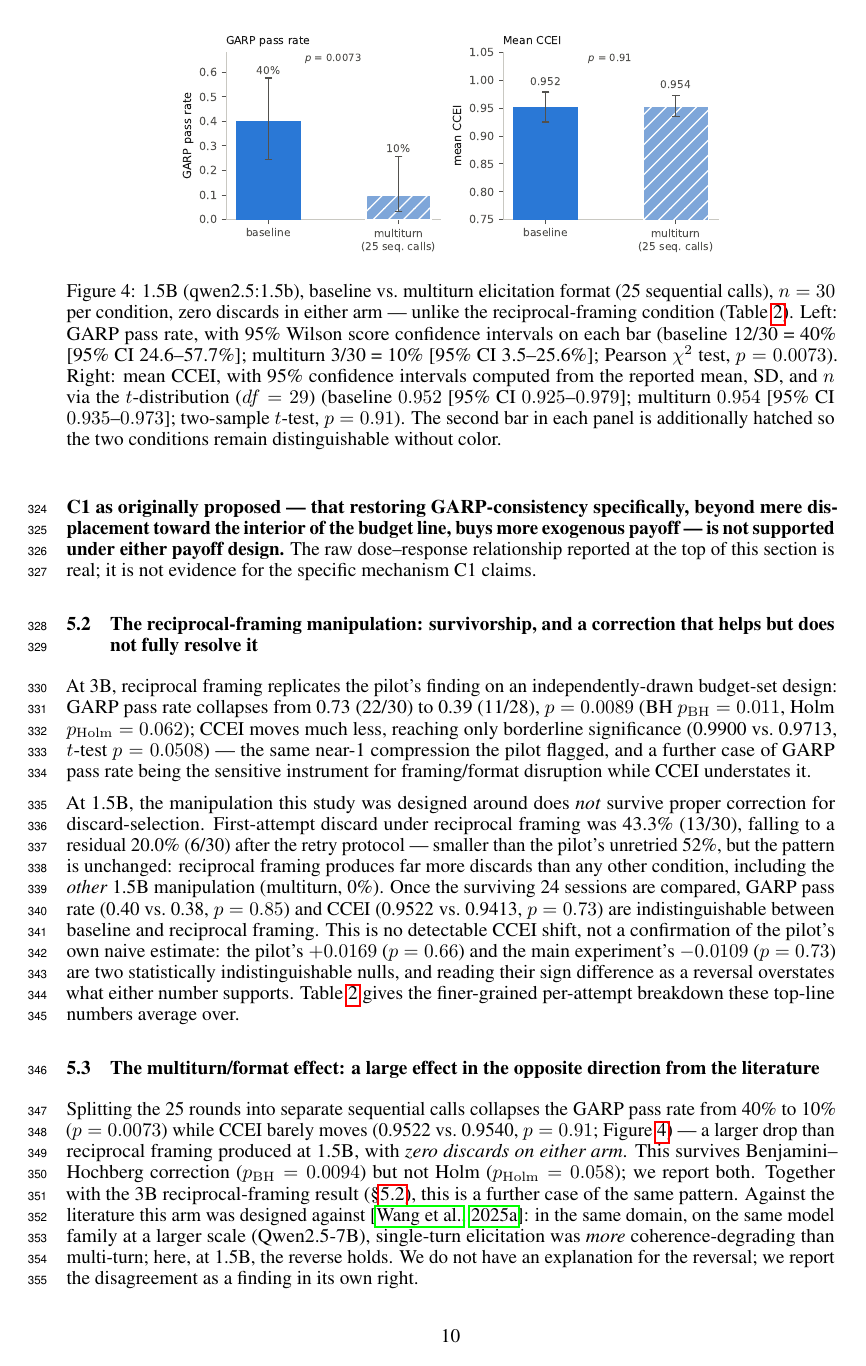
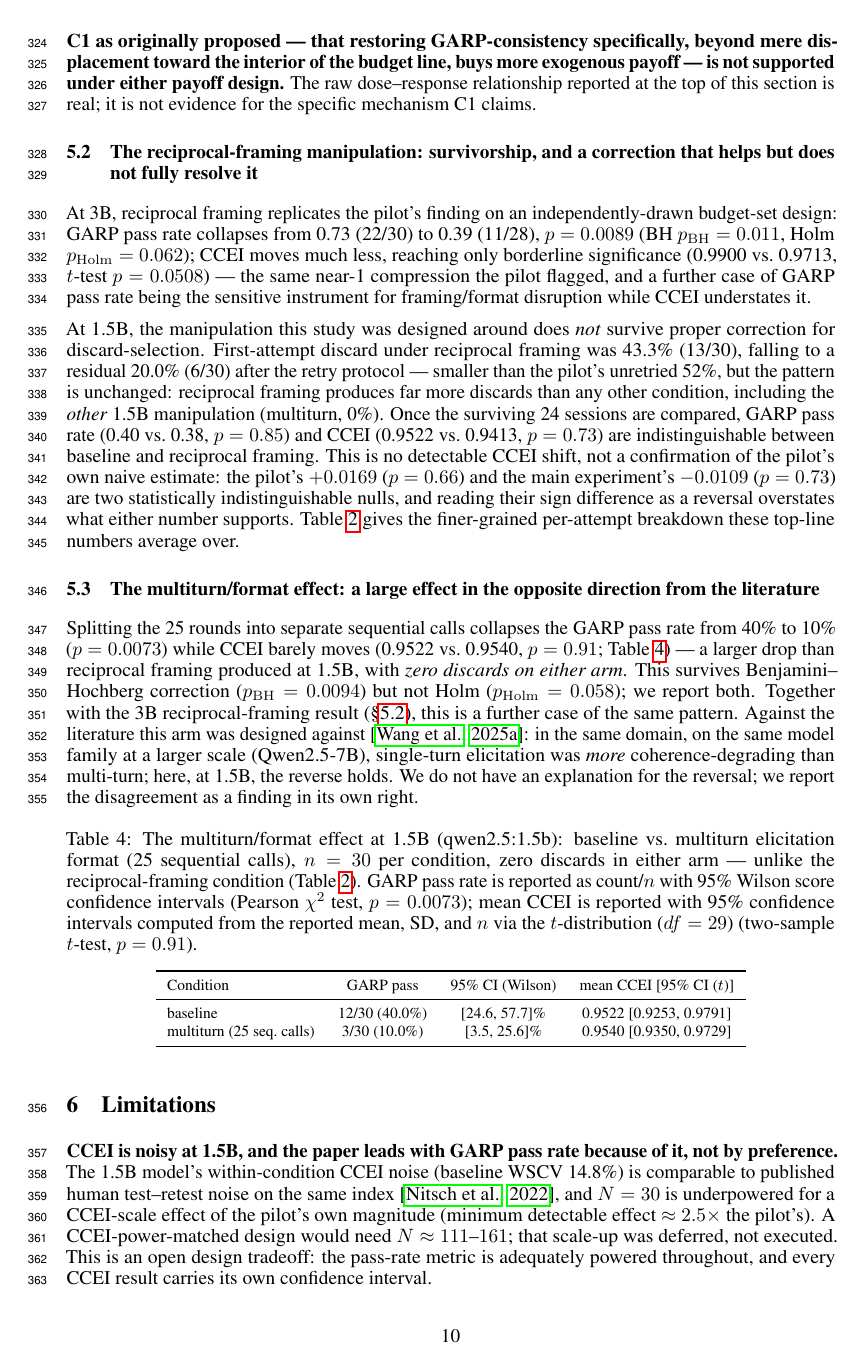
Before and after one commit to pa1aash/Pref-Repair, a LaTeX paper (tex/paper.tex): page 10 of 20. Compiled offline with pdfLaTeX.

Commit message:
7I: convert Figure 3 (multiturn/format effect) to a table
Follows 7D's precedent for Figure 2 -> Table 2: drops the fig3_multiturn_format
bar-chart figure entirely and replaces it with Table 4 (tab:multiturn) in the
same spot in S5.3, preserving all information the figure showed -- GARP pass
rate (count/n, %) and mean CCEI, both with their 95% CIs (Wilson score for
GARP, t-distribution df=29 for CCEI), CI methodology, and both p-values
(Pearson chi^2 = 0.0073, two-sample t = 0.91). No point estimates substituted
for CIs. Updates the one in-text Figure~\ref{fig:multiturn} reference to
Table~\ref{tab:multiturn}. Figure 1, the pipeline schematic, the mechanism
illustration, Table 2, and Related Work are untouched.

Recompiles clean: 0 errors, 20 pages total. Content page count drops from 12
to 11 (References now starts cleanly on page 11 instead of bleeding into
page 12) -- a one-page gain. Target is <=9 content pages (references starting
page 10); this conversion alone does not close the gap. Remaining overage:
2 pages. Stopping here per instructions rather than making further cuts.

```diff
--- a/tex/paper.tex
+++ b/tex/paper.tex
@@ -584,7 +584,7 @@ numbers average over.
 literature}
 
 Splitting the 25 rounds into separate sequential calls collapses the GARP pass rate from 40\% to
-10\% ($p=0.0073$) while CCEI barely moves (0.9522 vs.\ 0.9540, $p=0.91$; Figure~\ref{fig:multiturn})
+10\% ($p=0.0073$) while CCEI barely moves (0.9522 vs.\ 0.9540, $p=0.91$; Table~\ref{tab:multiturn})
 --- a larger drop than reciprocal framing produced at 1.5B, with \emph{zero discards on either
 arm}. This survives Benjamini--Hochberg correction ($p_{\mathrm{BH}}=0.0094$) but not Holm
 ($p_{\mathrm{Holm}}=0.058$); we report both. Together with the 3B reciprocal-framing result
@@ -594,20 +594,25 @@ family at a larger scale (Qwen2.5-7B), single-turn elicitation was \emph{more} c
 than multi-turn; here, at 1.5B, the reverse holds. We do not have an explanation for the reversal;
 we report the disagreement as a finding in its own right.
 
-\begin{figure}[t]
-  \centering
-  \includegraphics[width=0.72\linewidth]{../figures/fig3_multiturn_format.pdf}
-  \caption{1.5B (qwen2.5:1.5b), baseline vs.\ multiturn elicitation format (25 sequential calls),
-  $n=30$ per condition, zero discards in either arm --- unlike the reciprocal-framing condition
-  (Table~\ref{tab:discardbreakdown}). Left: GARP pass rate, with 95\% Wilson score
-  confidence intervals on each bar (baseline 12/30 = 40\% [95\% CI 24.6--57.7\%]; multiturn 3/30 =
-  10\% [95\% CI 3.5--25.6\%]; Pearson $\chi^2$ test, $p=0.0073$). Right: mean CCEI, with 95\%
-  confidence intervals computed from the reported mean, SD, and $n$ via the $t$-distribution
-  ($df=29$) (baseline $0.952$ [95\% CI $0.925$--$0.979$]; multiturn $0.954$ [95\% CI
-  $0.935$--$0.973$]; two-sample $t$-test, $p=0.91$). The second bar in each panel is additionally
-  hatched so the two conditions remain distinguishable without color.}
-  \label{fig:multiturn}
-\end{figure}
+\begin{table}[h]
+\centering
+\footnotesize
+\caption{The multiturn/format effect at 1.5B (qwen2.5:1.5b): baseline vs.\ multiturn elicitation
+format (25 sequential calls), $n=30$ per condition, zero discards in either arm --- unlike the
+reciprocal-framing condition (Table~\ref{tab:discardbreakdown}). GARP pass rate is reported as
+count/$n$ with 95\% Wilson score confidence intervals (Pearson $\chi^2$ test, $p=0.0073$); mean
+CCEI is reported with 95\% confidence intervals computed from the reported mean, SD, and $n$ via
+the $t$-distribution ($df=29$) (two-sample $t$-test, $p=0.91$).}
+\label{tab:multiturn}
+\begin{tabular}{lccc}
+\toprule
+Condition & GARP pass & 95\% CI (Wilson) & mean CCEI [95\% CI ($t$)] \\
+\midrule
+baseline                    & 12/30 (40.0\%) & [24.6, 57.7]\% & 0.9522 [0.9253, 0.9791] \\
+multiturn (25 seq.\ calls)  & 3/30 (10.0\%)  & [3.5, 25.6]\%  & 0.9540 [0.9350, 0.9729] \\
+\bottomrule
+\end{tabular}
+\end{table}
 
 \section{Limitations}
 \label{sec:limitations}
```
Also changed, not shown: tex/paper.pdf.
